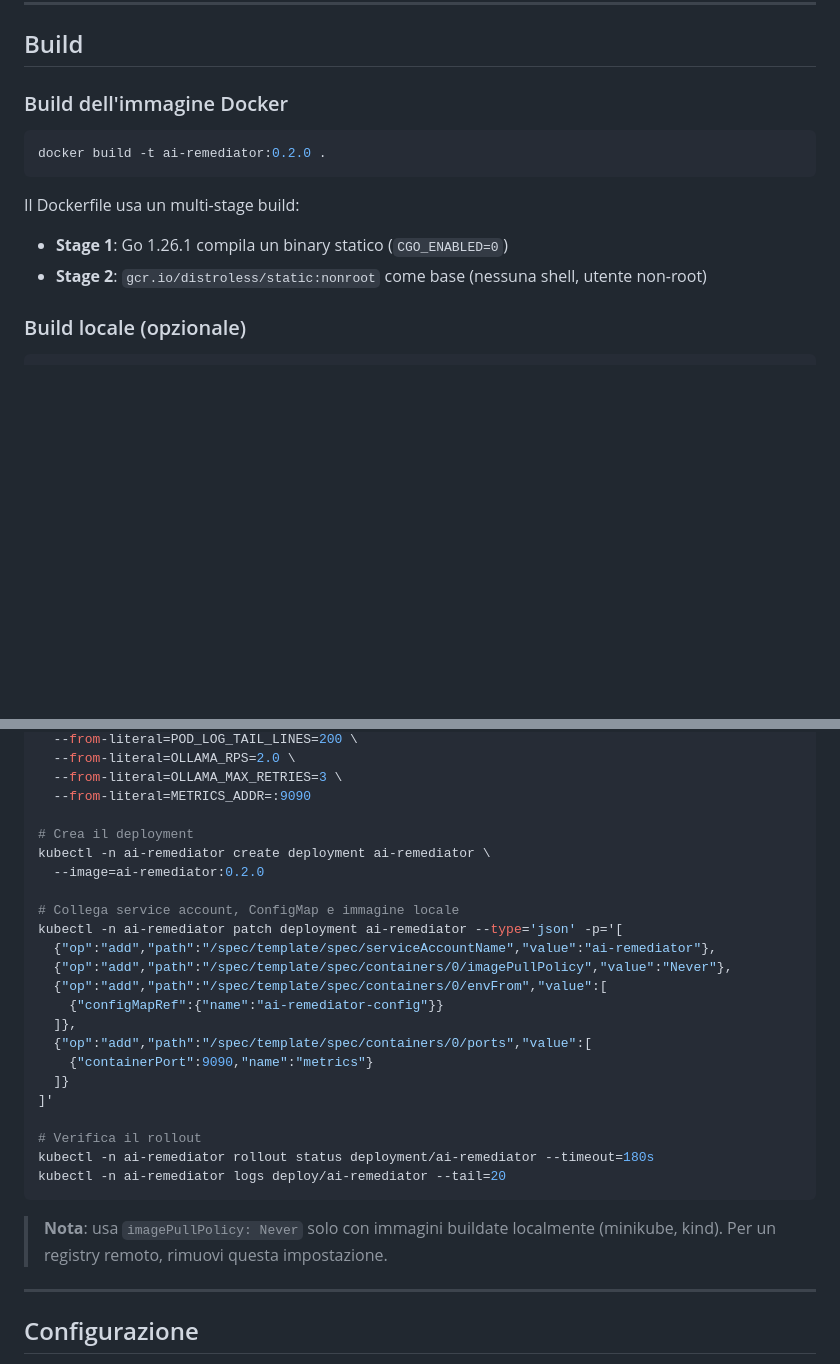
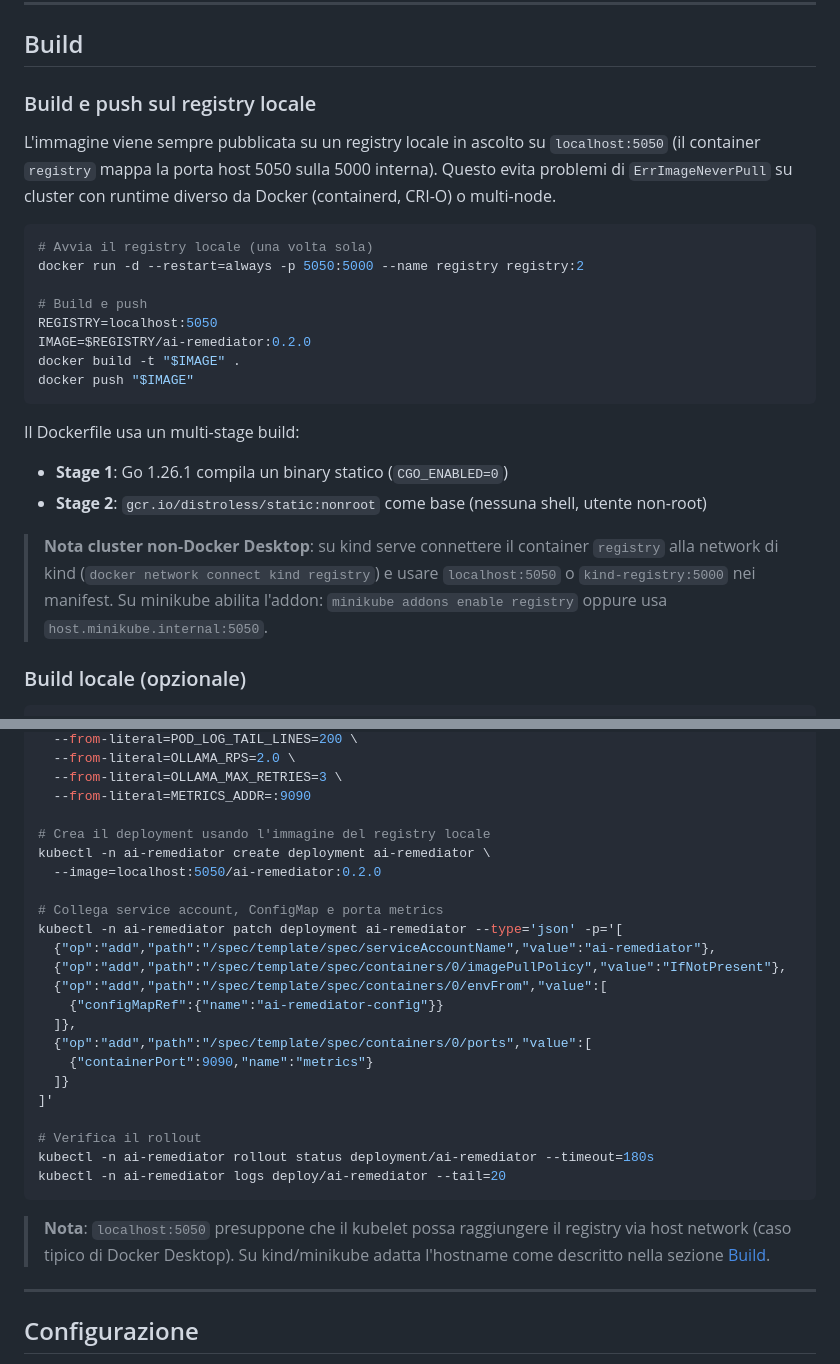
Before and after one commit to Sindi98/k8s-ai-remediator, a Markdown page: README.md, 2 parts joined by grey strips. GitHub-like rendering; blank space fills up the shorter version.

````diff
--- a/README.md
+++ b/README.md
@@ -135,15 +135,33 @@ k8s-ai-remediator/
 
 ## Build
 
-### Build dell'immagine Docker
+### Build e push sul registry locale
+
+L'immagine viene sempre pubblicata su un registry locale in ascolto su
+`localhost:5050` (il container `registry` mappa la porta host 5050 sulla
+5000 interna). Questo evita problemi di `ErrImageNeverPull` su cluster con
+runtime diverso da Docker (containerd, CRI-O) o multi-node.
 
 ```bash
-docker build -t ai-remediator:0.2.0 .
+# Avvia il registry locale (una volta sola)
+docker run -d --restart=always -p 5050:5000 --name registry registry:2
+
+# Build e push
+REGISTRY=localhost:5050
+IMAGE=$REGISTRY/ai-remediator:0.2.0
+docker build -t "$IMAGE" .
+docker push "$IMAGE"
 ```
 
 Il Dockerfile usa un multi-stage build:
 - **Stage 1**: Go 1.26.1 compila un binary statico (`CGO_ENABLED=0`)
 - **Stage 2**: `gcr.io/distroless/static:nonroot` come base (nessuna shell, utente non-root)
+
+> **Nota cluster non-Docker Desktop**: su kind serve connettere il container
+> `registry` alla network di kind (`docker network connect kind registry`)
+> e usare `localhost:5050` o `kind-registry:5000` nei manifest. Su minikube
+> abilita l'addon: `minikube addons enable registry` oppure usa
+> `host.minikube.internal:5050`.
 
 ### Build locale (opzionale)
 
@@ -249,14 +267,14 @@ kubectl create configmap ai-remediator-config \
   --from-literal=OLLAMA_MAX_RETRIES=3 \
   --from-literal=METRICS_ADDR=:9090
 
-# Crea il deployment
+# Crea il deployment usando l'immagine del registry locale
 kubectl -n ai-remediator create deployment ai-remediator \
-  --image=ai-remediator:0.2.0
+  --image=localhost:5050/ai-remediator:0.2.0
 
-# Collega service account, ConfigMap e immagine locale
+# Collega service account, ConfigMap e porta metrics
 kubectl -n ai-remediator patch deployment ai-remediator --type='json' -p='[
   {"op":"add","path":"/spec/template/spec/serviceAccountName","value":"ai-remediator"},
-  {"op":"add","path":"/spec/template/spec/containers/0/imagePullPolicy","value":"Never"},
+  {"op":"add","path":"/spec/template/spec/containers/0/imagePullPolicy","value":"IfNotPresent"},
   {"op":"add","path":"/spec/template/spec/containers/0/envFrom","value":[
     {"configMapRef":{"name":"ai-remediator-config"}}
   ]},
@@ -270,7 +288,9 @@ kubectl -n ai-remediator rollout status deployment/ai-remediator --timeout=180s
 kubectl -n ai-remediator logs deploy/ai-remediator --tail=20
 ```
 
-> **Nota**: usa `imagePullPolicy: Never` solo con immagini buildate localmente (minikube, kind). Per un registry remoto, rimuovi questa impostazione.
+> **Nota**: `localhost:5050` presuppone che il kubelet possa raggiungere il
+> registry via host network (caso tipico di Docker Desktop). Su kind/minikube
+> adatta l'hostname come descritto nella sezione [Build](#build).
 
 ---
 
````
Also changed, not shown: README.en.md (+27 -7 lines).
